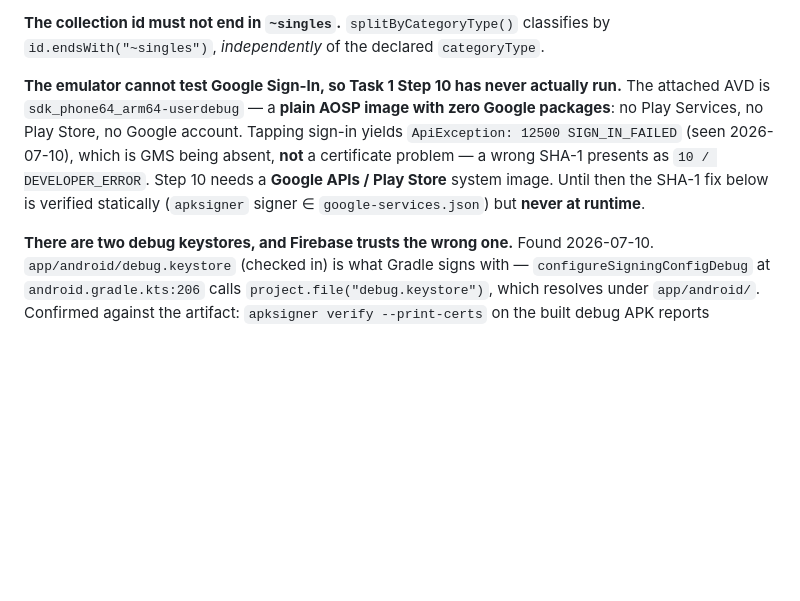
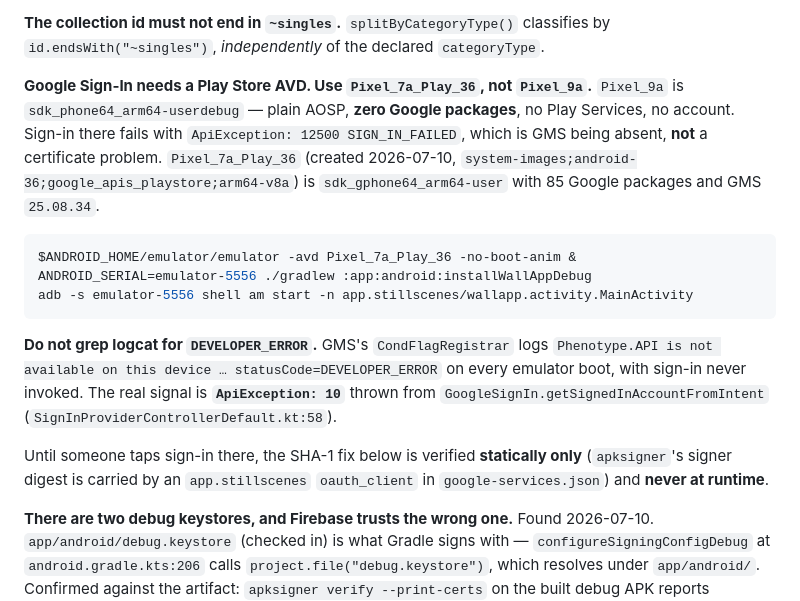
Before and after one commit to khanhubban/wallapp, a Markdown page: docs/HANDOFF.md, the part around the change. GitHub-like rendering; blank space fills up the shorter version.

Commit message:
docs: sign-in needs the Play Store AVD; DEVELOPER_ERROR in logcat is a red herring
Creates Pixel_7a_Play_36 on system-images;android-36;google_apis_playstore;
arm64-v8a. sdk_gphone64_arm64-user, 85 Google packages, GMS 25.08.34, Play
Store present. The old Pixel_9a is sdk_phone64_arm64 with zero Google
packages, so sign-in there fails with 12500 SIGN_IN_FAILED no matter how the
app is signed -- it was never capable of testing Step 10.

Also warns off a trap this handoff created. It says a DEVELOPER_ERROR means
the SHA-1 is wrong. But GMS's CondFlagRegistrar logs

  Phenotype.API is not available on this device.
  Connection failed with: ConnectionResult{statusCode=DEVELOPER_ERROR}

on every emulator boot, with sign-in never invoked. Anyone grepping for the
string will find it on a healthy device and re-register a correct certificate.
The real signal is ApiException: 10 from getSignedInAccountFromIntent.

Debug build installed and running clean on emulator-5556 against staging
api/20260709-06. Awaiting one human tap.

Co-Authored-By: Claude Opus 4.8 (1M context) <noreply@anthropic.com>
Claude-Session: https://claude.ai/code/session_014rzvhCrrr6ep9QDvhdiXvv

````diff
--- a/docs/HANDOFF.md
+++ b/docs/HANDOFF.md
@@ -117,12 +117,25 @@ showing the right value proves nothing. Check with `firebase remoteconfig:get -P
 **The collection id must not end in `~singles`.** `splitByCategoryType()` classifies by
 `id.endsWith("~singles")`, *independently* of the declared `categoryType`.
 
-**The emulator cannot test Google Sign-In, so Task 1 Step 10 has never actually run.** The attached AVD is
-`sdk_phone64_arm64-userdebug` — a **plain AOSP image with zero Google packages**: no Play Services, no Play
-Store, no Google account. Tapping sign-in yields `ApiException: 12500 SIGN_IN_FAILED` (seen 2026-07-10),
-which is GMS being absent, **not** a certificate problem — a wrong SHA-1 presents as `10 / DEVELOPER_ERROR`.
-Step 10 needs a **Google APIs / Play Store** system image. Until then the SHA-1 fix below is verified
-statically (`apksigner` signer ∈ `google-services.json`) but **never at runtime**.
+**Google Sign-In needs a Play Store AVD. Use `Pixel_7a_Play_36`, not `Pixel_9a`.**
+`Pixel_9a` is `sdk_phone64_arm64-userdebug` — plain AOSP, **zero Google packages**, no Play Services, no
+account. Sign-in there fails with `ApiException: 12500 SIGN_IN_FAILED`, which is GMS being absent, **not**
+a certificate problem. `Pixel_7a_Play_36` (created 2026-07-10, `system-images;android-36;google_apis_playstore;arm64-v8a`)
+is `sdk_gphone64_arm64-user` with 85 Google packages and GMS `25.08.34`.
+
+```bash
+$ANDROID_HOME/emulator/emulator -avd Pixel_7a_Play_36 -no-boot-anim &
+ANDROID_SERIAL=emulator-5556 ./gradlew :app:android:installWallAppDebug
+adb -s emulator-5556 shell am start -n app.stillscenes/wallapp.activity.MainActivity
+```
+
+**Do not grep logcat for `DEVELOPER_ERROR`.** GMS's `CondFlagRegistrar` logs
+`Phenotype.API is not available on this device … statusCode=DEVELOPER_ERROR` on every emulator boot, with
+sign-in never invoked. The real signal is **`ApiException: 10`** thrown from
+`GoogleSignIn.getSignedInAccountFromIntent` (`SignInProviderControllerDefault.kt:58`).
+
+Until someone taps sign-in there, the SHA-1 fix below is verified **statically only** (`apksigner`'s signer
+digest is carried by an `app.stillscenes` `oauth_client` in `google-services.json`) and **never at runtime**.
 
 **There are two debug keystores, and Firebase trusts the wrong one.** Found 2026-07-10.
 `app/android/debug.keystore` (checked in) is what Gradle signs with — `configureSigningConfigDebug` at
````
